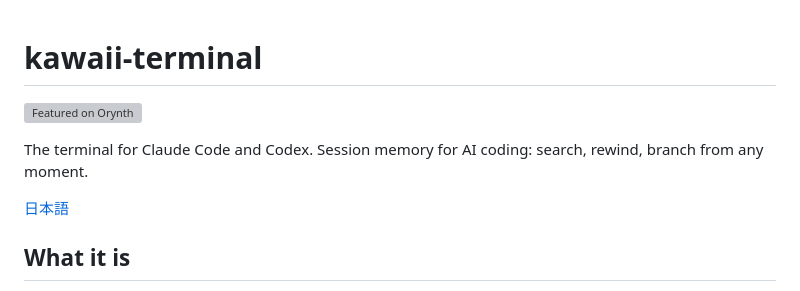
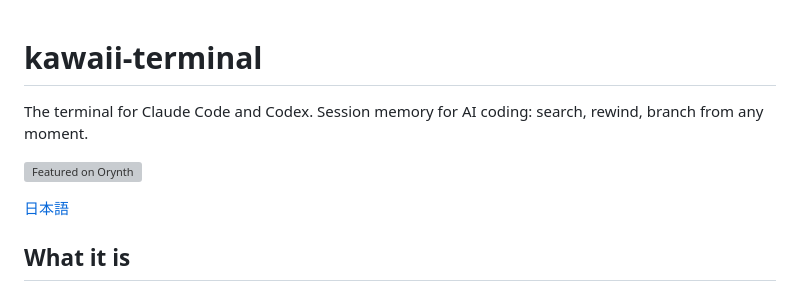
Before and after one commit to sheppoko/kawaii-terminal, a Markdown page: README.md, the part around the change. Drawn GitHub-style; grey boxes are pictures that could not be loaded.

```diff
--- a/README.md
+++ b/README.md
@@ -1,9 +1,9 @@
 # kawaii-terminal
+The terminal for Claude Code and Codex.
+Session memory for AI coding: search, rewind, branch from any moment.
 
 [![Featured on Orynth](https://orynth.dev/api/badge/kawaii-terminal-3850?theme=light&style=default)](https://orynth.dev/projects/kawaii-terminal-3850)
 
-The terminal for Claude Code and Codex.
-Session memory for AI coding: search, rewind, branch from any moment.
 
 [日本語](README.ja.md)
 
```
